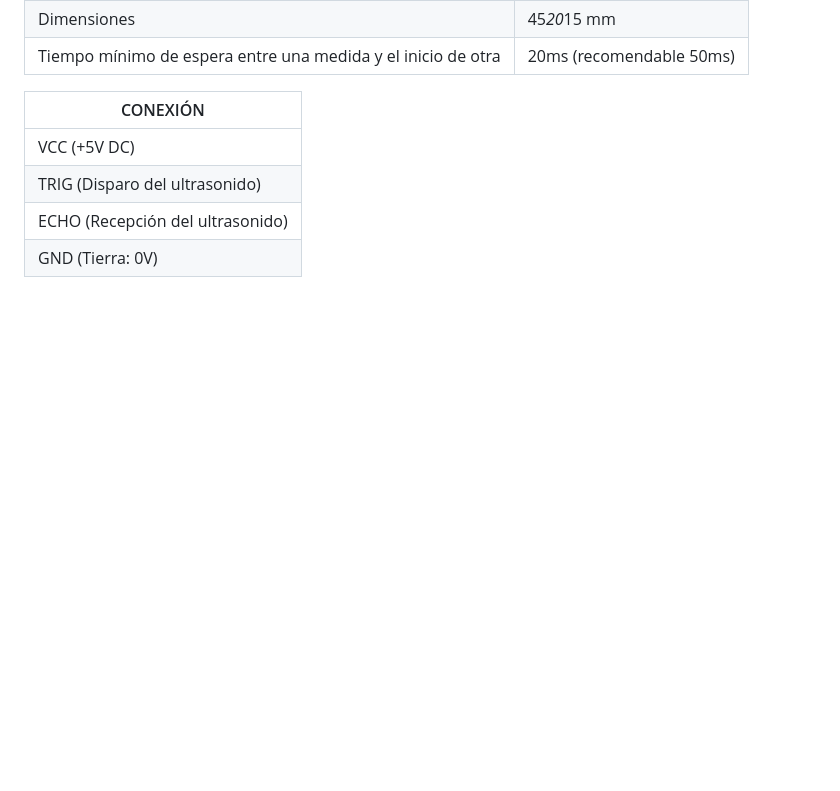
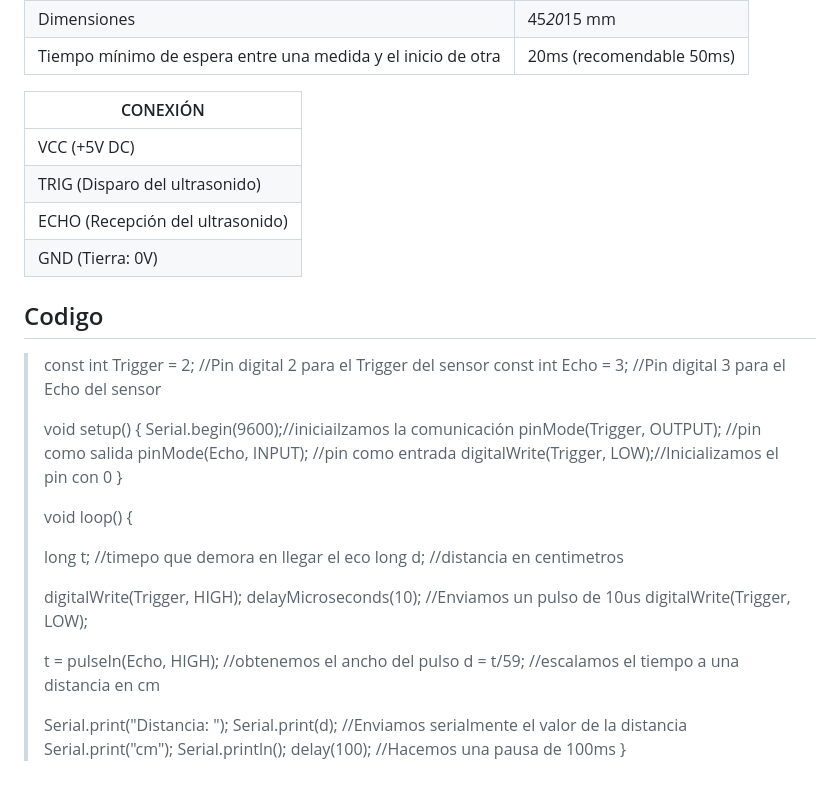
Before and after one commit to Luispantoja1102/Pagina, a Markdown page: README.md, the part around the change. Rendered like a GitHub page; blank space fills up the shorter version.

```diff
--- a/README.md
+++ b/README.md
@@ -38,3 +38,36 @@ El sensor  **[US-016]** es similar al HC-SR04 pero con salida de tipo analógico
 | TRIG (Disparo del ultrasonido) |
 | ECHO (Recepción del ultrasonido)|
 | GND (Tierra: 0V)               |
+
+
+## Codigo
+
+> const int Trigger = 2;   //Pin digital 2 para el Trigger del sensor
+const int Echo = 3;   //Pin digital 3 para el Echo del sensor
+>
+>void setup() {
+  Serial.begin(9600);//iniciailzamos la comunicación
+  pinMode(Trigger, OUTPUT); //pin como salida
+  pinMode(Echo, INPUT);  //pin como entrada
+  digitalWrite(Trigger, LOW);//Inicializamos el pin con 0
+}
+>
+>void loop()
+{
+>
+> long t; //timepo que demora en llegar el eco
+  long d; //distancia en centimetros
+>
+ > digitalWrite(Trigger, HIGH);
+  delayMicroseconds(10);          //Enviamos un pulso de 10us
+  digitalWrite(Trigger, LOW);
+  >
+  >t = pulseIn(Echo, HIGH); //obtenemos el ancho del pulso
+  d = t/59;             //escalamos el tiempo a una distancia en cm
+  >
+  >Serial.print("Distancia: ");
+  Serial.print(d);      //Enviamos serialmente el valor de la distancia
+  Serial.print("cm");
+  Serial.println();
+  delay(100);          //Hacemos una pausa de 100ms
+}
```
